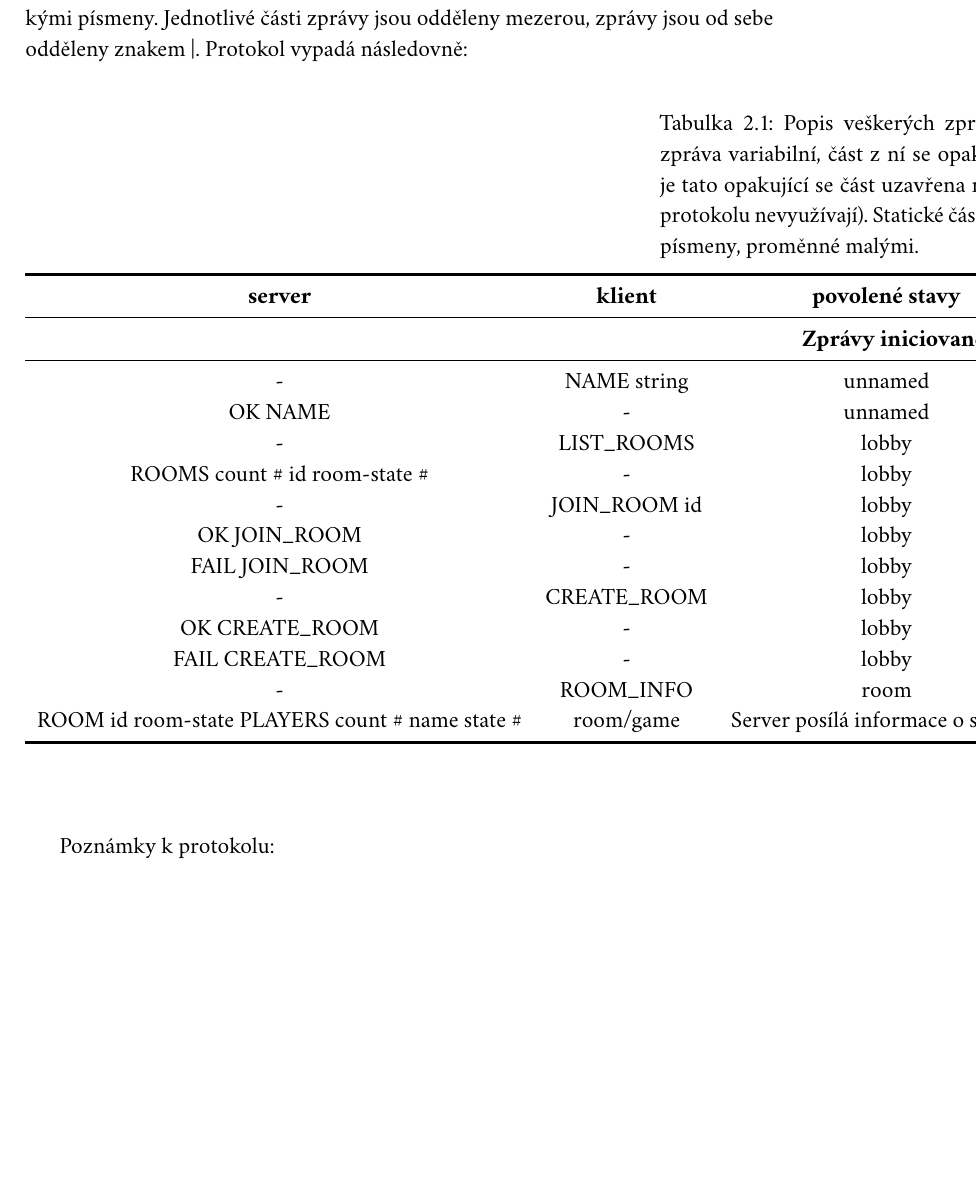
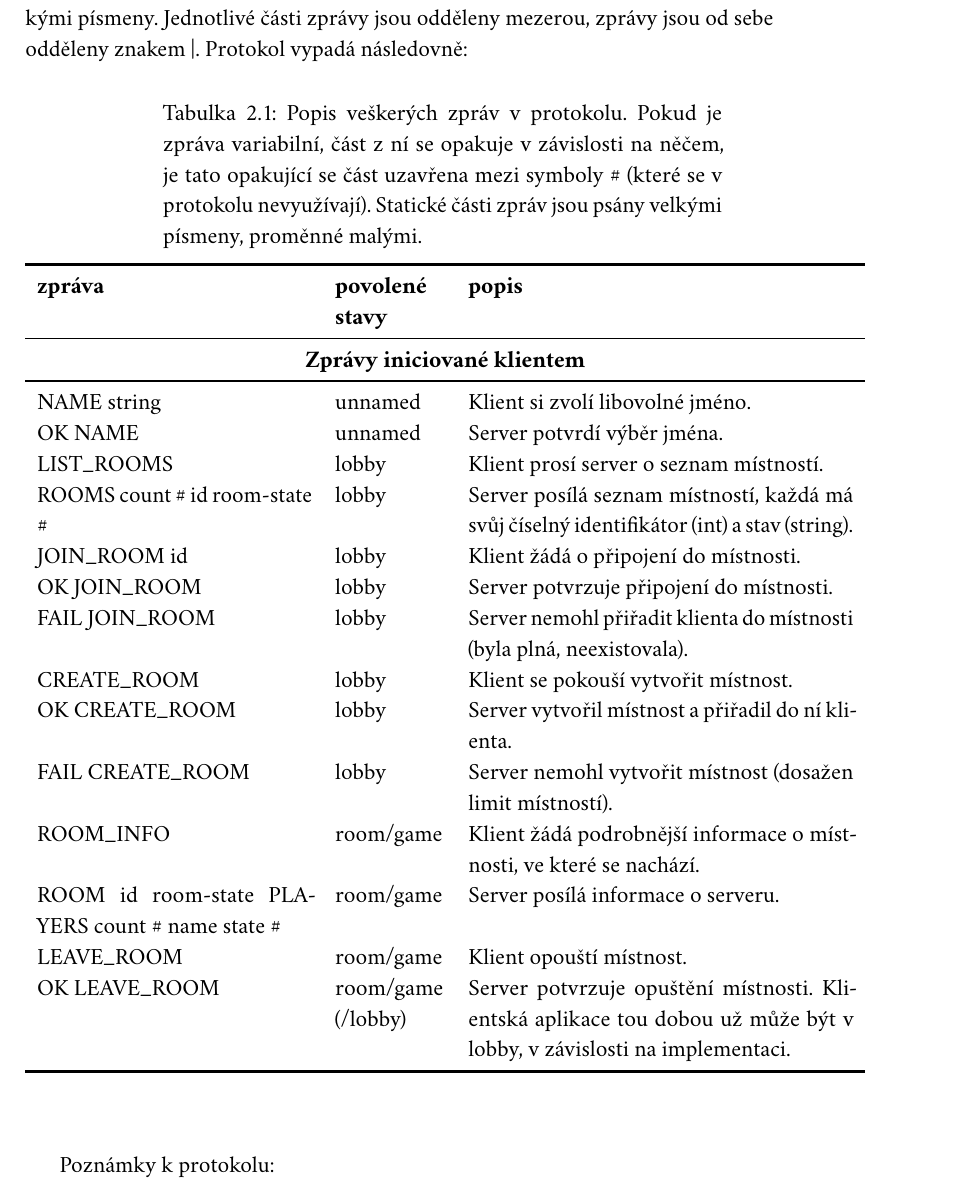
Before and after one commit to vokymir/kiv-ups, a LaTeX thesis (semestralka/doc/src/doc.tex, which reads semestralka/doc/src/partials/protocol.tex): part of page 5 of 6 before the commit and part of page 5 of 7 after it, cut so that both start at the same text, the shorter picture padded with empty space. The pictures show the PDF file semestralka/doc/doc.pdf that the author committed with the source.

Commit message:
doc proto nicer

```diff
--- a/semestralka/doc/src/partials/protocol.tex
+++ b/semestralka/doc/src/partials/protocol.tex
@@ -5,10 +5,10 @@
     \caption{Popis veškerých zpráv v protokolu. Pokud je zpráva variabilní, část z ní se opakuje v závislosti na něčem, je tato opakující se část uzavřena mezi symboly \# (které se v protokolu nevyužívají). Statické části zpráv jsou psány velkými písmeny, proměnné malými.}
     \label{tab:proto}\\
 
-    \toprule[1.5pt] \textbf{server} & \textbf{klient} & \textbf{povolené stavy} & \textbf{popis} \\ \midrule
+    \toprule[1.5pt] \textbf{zpráva} & \textbf{povolené stavy} & \textbf{popis} \\ \midrule
     \endfirsthead
 
-    \multicolumn{4}{c}{\tablename{}~\thetable{} \textit{(pokračování z~předchozí
-    stránky)}}\\ \midrule \textbf{server} & \textbf{klient} & \textbf{povolené stavy}& \textbf{popis} \\
+    \multicolumn{3}{c}{\tablename{}~\thetable{} \textit{(pokračování z~předchozí
+    stránky)}}\\ \midrule \textbf{zpráva} & \textbf{povolené stavy}& \textbf{popis} \\
     \midrule \endhead
 
@@ -21,2 +21,4 @@
     \midrule
 
+    NAME string & unnamed & Klient si zvolí libovolné jméno.\\
+    OK NAME & unnamed & Server potvrdí výběr jména.\\
@@ -25,4 +25,7 @@
 
-    - & LIST\_ROOMS & lobby & Klient prosí server o seznam místností.\\
-    ROOMS count \# id room-state \# & - & lobby & Server posílá seznam místností, každá má svůj číselný identifikátor (int) a stav (string).\\
+    LIST\_ROOMS & lobby & Klient prosí server o seznam místností.\\
+    ROOMS count \# id room-state \# & lobby & Server posílá seznam místností, každá má svůj číselný identifikátor (int) a stav (string).\\
 
+    JOIN\_ROOM id & lobby & Klient žádá o připojení do místnosti.\\
+    OK JOIN\_ROOM & lobby & Server potvrzuje připojení do místnosti.\\
+    FAIL JOIN\_ROOM & lobby & Server nemohl přiřadit klienta do místnosti (byla plná, neexistovala).\\
@@ -32 +32,4 @@
 
+    CREATE\_ROOM & lobby & Klient se pokouší vytvořit místnost.\\
+    OK CREATE\_ROOM & lobby & Server vytvořil místnost a přiřadil do ní klienta.\\
+    FAIL CREATE\_ROOM & lobby & Server nemohl vytvořit místnost (dosažen limit místností).\\
@@ -36,6 +36,9 @@
 
-    - & ROOM\_INFO & room & Klient žádá podrobnější informace o místnosti, ve které se nachází.\\
+    ROOM\_INFO & room/game & Klient žádá podrobnější informace o místnosti, ve které se nachází.\\
     ROOM id room-state PLAYERS count \# name state \# & room/game & Server posílá informace o serveru.\\
+
+    LEAVE\_ROOM & room/game & Klient opouští místnost.\\
+    OK LEAVE\_ROOM & room/game (/lobby) & Server potvrzuje opuštění místnosti. Klientská aplikace tou dobou už může být v lobby, v závislosti na implementaci.\\
 
 
   \end{longtable}
```
Also changed, not shown: semestralka/doc/doc.pdf, semestralka/doc/src/partials/protocol.tex (14 more changed lines).
